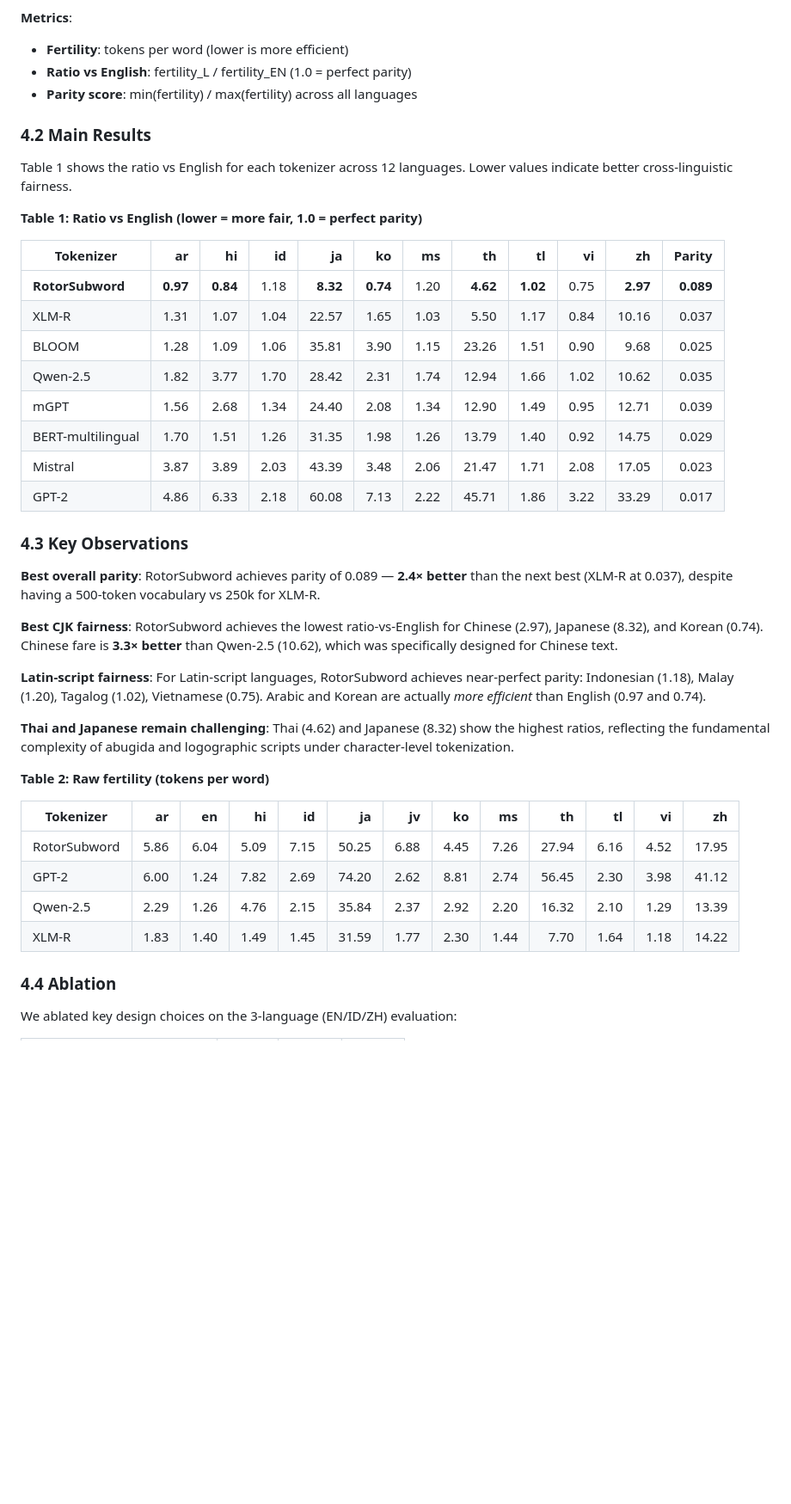
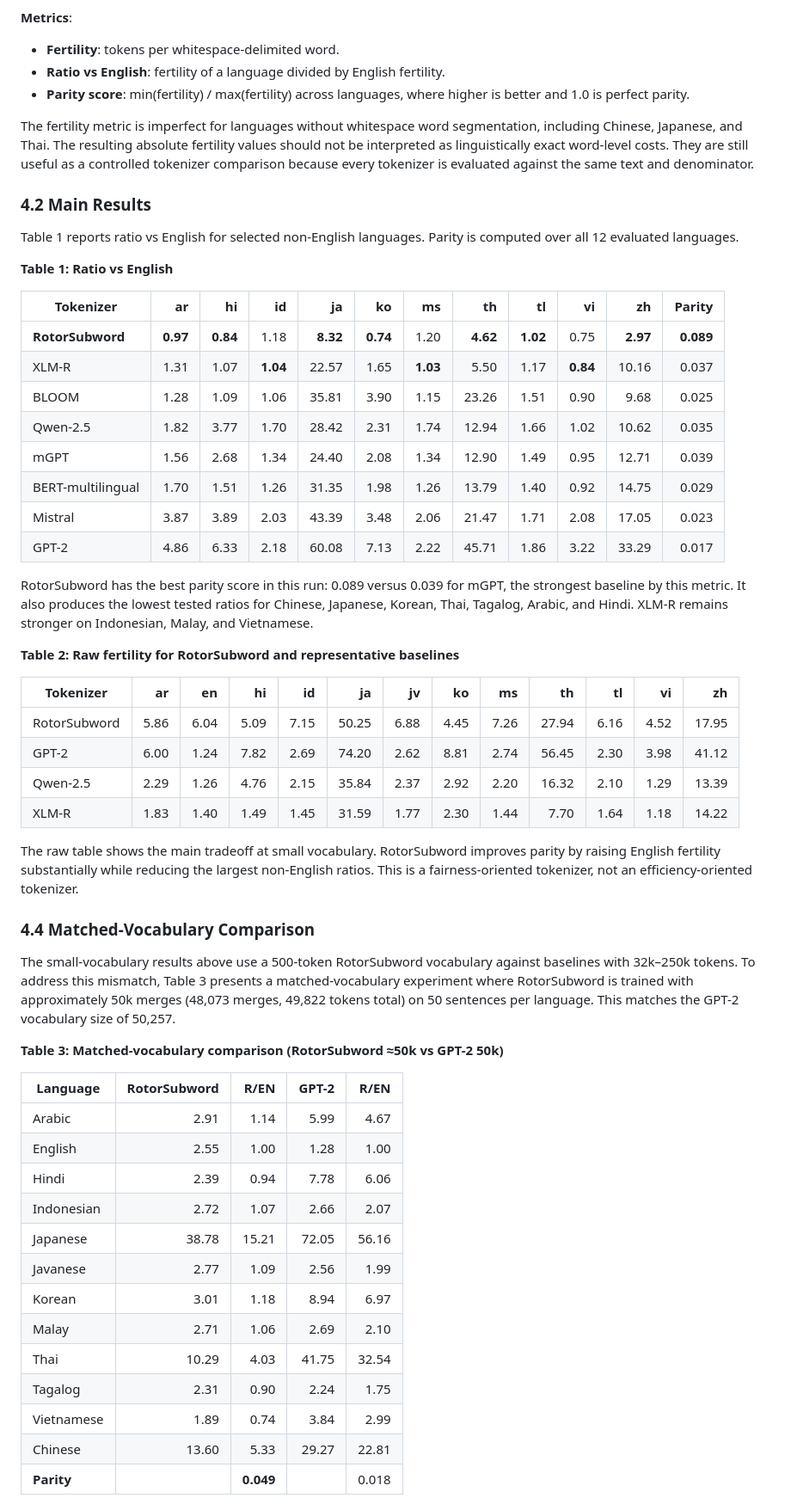
Before and after one commit to pebaryan/gatoken, a Markdown page: PAPER.md, the part around one of its changes. Shown at 86% size. GitHub-like rendering; blank space fills up the shorter version.

```diff
--- a/PAPER.md
+++ b/PAPER.md
@@ -115,19 +142,22 @@ Since the geometric product is differentiable, gradients propagate through all t
 
 **Metrics**:
-- **Fertility**: tokens per word (lower is more efficient)
-- **Ratio vs English**: fertility_L / fertility_EN (1.0 = perfect parity)
-- **Parity score**: min(fertility) / max(fertility) across all languages
+
+- **Fertility**: tokens per whitespace-delimited word.
+- **Ratio vs English**: fertility of a language divided by English fertility.
+- **Parity score**: min(fertility) / max(fertility) across languages, where higher is better and 1.0 is perfect parity.
+
+The fertility metric is imperfect for languages without whitespace word segmentation, including Chinese, Japanese, and Thai. The resulting absolute fertility values should not be interpreted as linguistically exact word-level costs. They are still useful as a controlled tokenizer comparison because every tokenizer is evaluated against the same text and denominator.
 
 ### 4.2 Main Results
 
-Table 1 shows the ratio vs English for each tokenizer across 12 languages. Lower values indicate better cross-linguistic fairness.
+Table 1 reports ratio vs English for selected non-English languages. Parity is computed over all 12 evaluated languages.
 
-**Table 1: Ratio vs English (lower = more fair, 1.0 = perfect parity)**
+**Table 1: Ratio vs English**
 
-| Tokenizer | ar | hi | id | ja | ko | ms | th | tl | vi | zh | **Parity** |
-|-----------|----:|----:|----:|-----:|----:|----:|----:|----:|----:|----:|----------:|
+| Tokenizer | ar | hi | id | ja | ko | ms | th | tl | vi | zh | Parity |
+|-----------|---:|---:|---:|---:|---:|---:|---:|---:|---:|---:|---:|
 | **RotorSubword** | **0.97** | **0.84** | 1.18 | **8.32** | **0.74** | 1.20 | **4.62** | **1.02** | 0.75 | **2.97** | **0.089** |
-| XLM-R | 1.31 | 1.07 | 1.04 | 22.57 | 1.65 | 1.03 | 5.50 | 1.17 | 0.84 | 10.16 | 0.037 |
+| XLM-R | 1.31 | 1.07 | **1.04** | 22.57 | 1.65 | **1.03** | 5.50 | 1.17 | **0.84** | 10.16 | 0.037 |
 | BLOOM | 1.28 | 1.09 | 1.06 | 35.81 | 3.90 | 1.15 | 23.26 | 1.51 | 0.90 | 9.68 | 0.025 |
 | Qwen-2.5 | 1.82 | 3.77 | 1.70 | 28.42 | 2.31 | 1.74 | 12.94 | 1.66 | 1.02 | 10.62 | 0.035 |
 | mGPT | 1.56 | 2.68 | 1.34 | 24.40 | 2.08 | 1.34 | 12.90 | 1.49 | 0.95 | 12.71 | 0.039 |
@@ -135,25 +165,38 @@ Table 1 shows the ratio vs English for each tokenizer across 12 languages. Lower
 | Mistral | 3.87 | 3.89 | 2.03 | 43.39 | 3.48 | 2.06 | 21.47 | 1.71 | 2.08 | 17.05 | 0.023 |
 | GPT-2 | 4.86 | 6.33 | 2.18 | 60.08 | 7.13 | 2.22 | 45.71 | 1.86 | 3.22 | 33.29 | 0.017 |
 
-### 4.3 Key Observations
+RotorSubword has the best parity score in this run: 0.089 versus 0.039 for mGPT, the strongest baseline by this metric. It also produces the lowest tested ratios for Chinese, Japanese, Korean, Thai, Tagalog, Arabic, and Hindi. XLM-R remains stronger on Indonesian, Malay, and Vietnamese.
 
-**Best overall parity**: RotorSubword achieves parity of 0.089 — **2.4× better** than the next best (XLM-R at 0.037), despite having a 500-token vocabulary vs 250k for XLM-R.
-
-**Best CJK fairness**: RotorSubword achieves the lowest ratio-vs-English for Chinese (2.97), Japanese (8.32), and Korean (0.74). Chinese fare is **3.3× better** than Qwen-2.5 (10.62), which was specifically designed for Chinese text.
-
-**Latin-script fairness**: For Latin-script languages, RotorSubword achieves near-perfect parity: Indonesian (1.18), Malay (1.20), Tagalog (1.02), Vietnamese (0.75). Arabic and Korean are actually *more efficient* than English (0.97 and 0.74).
-
-**Thai and Japanese remain challenging**: Thai (4.62) and Japanese (8.32) show the highest ratios, reflecting the fundamental complexity of abugida and logographic scripts under character-level tokenization.
-
-**Table 2: Raw fertility (tokens per word)**
+**Table 2: Raw fertility for RotorSubword and representative baselines**
 
 | Tokenizer | ar | en | hi | id | ja | jv | ko | ms | th | tl | vi | zh |
-|-----------|------:|------:|------:|------:|------:|------:|------:|------:|------:|------:|------:|------:|
+|-----------|---:|---:|---:|---:|---:|---:|---:|---:|---:|---:|---:|---:|
 | RotorSubword | 5.86 | 6.04 | 5.09 | 7.15 | 50.25 | 6.88 | 4.45 | 7.26 | 27.94 | 6.16 | 4.52 | 17.95 |
 | GPT-2 | 6.00 | 1.24 | 7.82 | 2.69 | 74.20 | 2.62 | 8.81 | 2.74 | 56.45 | 2.30 | 3.98 | 41.12 |
 | Qwen-2.5 | 2.29 | 1.26 | 4.76 | 2.15 | 35.84 | 2.37 | 2.92 | 2.20 | 16.32 | 2.10 | 1.29 | 13.39 |
 | XLM-R | 1.83 | 1.40 | 1.49 | 1.45 | 31.59 | 1.77 | 2.30 | 1.44 | 7.70 | 1.64 | 1.18 | 14.22 |
 
-### 4.4 Ablation
+The raw table shows the main tradeoff at small vocabulary. RotorSubword improves parity by raising English fertility substantially while reducing the largest non-English ratios. This is a fairness-oriented tokenizer, not an efficiency-oriented tokenizer.
 
-We ablated key design choices on the 3-language (EN/ID/ZH) evaluation:
+### 4.4 Matched-Vocabulary Comparison
+
+The small-vocabulary results above use a 500-token RotorSubword vocabulary against baselines with 32k–250k tokens. To address this mismatch, Table 3 presents a matched-vocabulary experiment where RotorSubword is trained with approximately 50k merges (48,073 merges, 49,822 tokens total) on 50 sentences per language. This matches the GPT-2 vocabulary size of 50,257.
+
+**Table 3: Matched-vocabulary comparison (RotorSubword ≈50k vs GPT-2 50k)**
+
+| Language | RotorSubword | R/EN | GPT-2 | R/EN |
+|----------|------------:|-----:|------:|-----:|
+| Arabic | 2.91 | 1.14 | 5.99 | 4.67 |
+| English | 2.55 | 1.00 | 1.28 | 1.00 |
+| Hindi | 2.39 | 0.94 | 7.78 | 6.06 |
+| Indonesian | 2.72 | 1.07 | 2.66 | 2.07 |
+| Japanese | 38.78 | 15.21 | 72.05 | 56.16 |
+| Javanese | 2.77 | 1.09 | 2.56 | 1.99 |
+| Korean | 3.01 | 1.18 | 8.94 | 6.97 |
+| Malay | 2.71 | 1.06 | 2.69 | 2.10 |
+| Thai | 10.29 | 4.03 | 41.75 | 32.54 |
+| Tagalog | 2.31 | 0.90 | 2.24 | 1.75 |
+| Vietnamese | 1.89 | 0.74 | 3.84 | 2.99 |
+| Chinese | 13.60 | 5.33 | 29.27 | 22.81 |
+| **Parity** | | **0.049** | | 0.018 |
+
```
Also changed, not shown: other parts of PAPER.md (+137 -84 lines).
